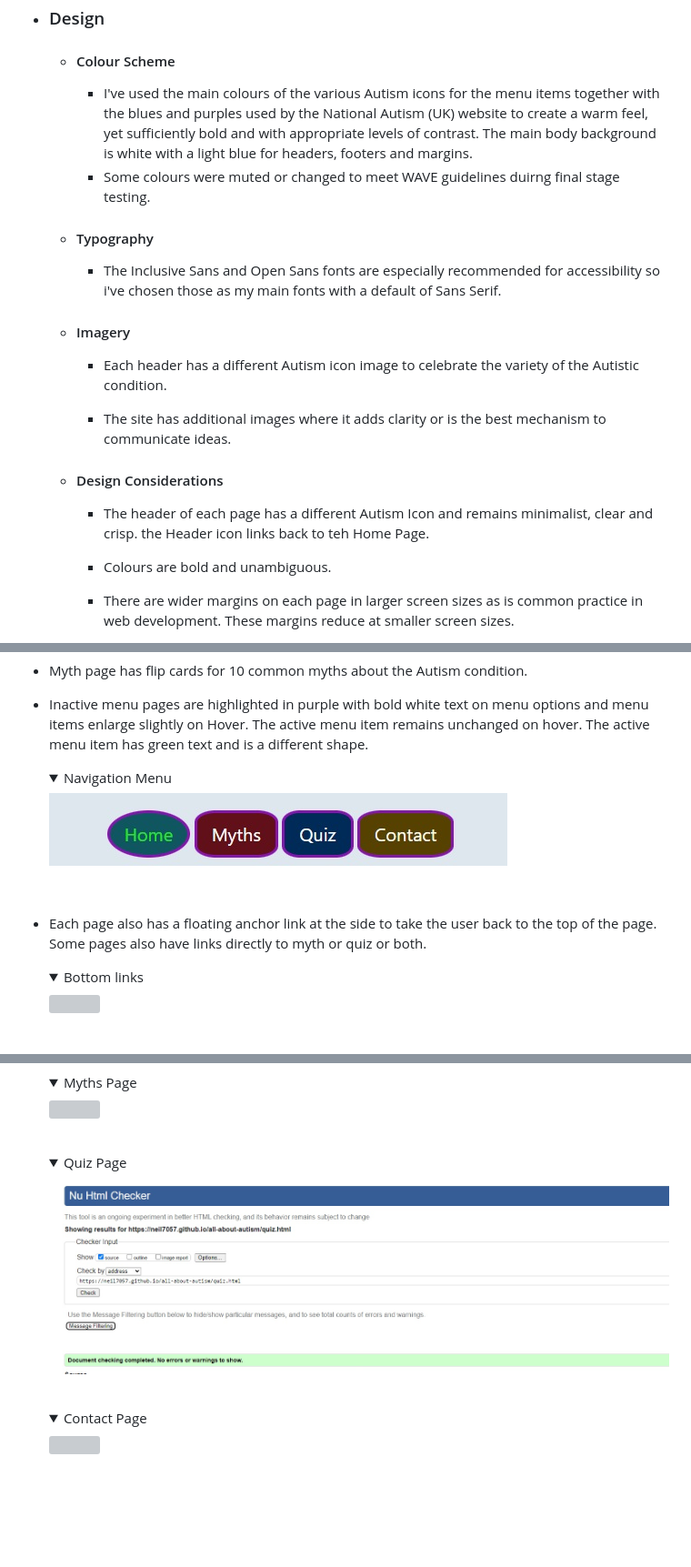
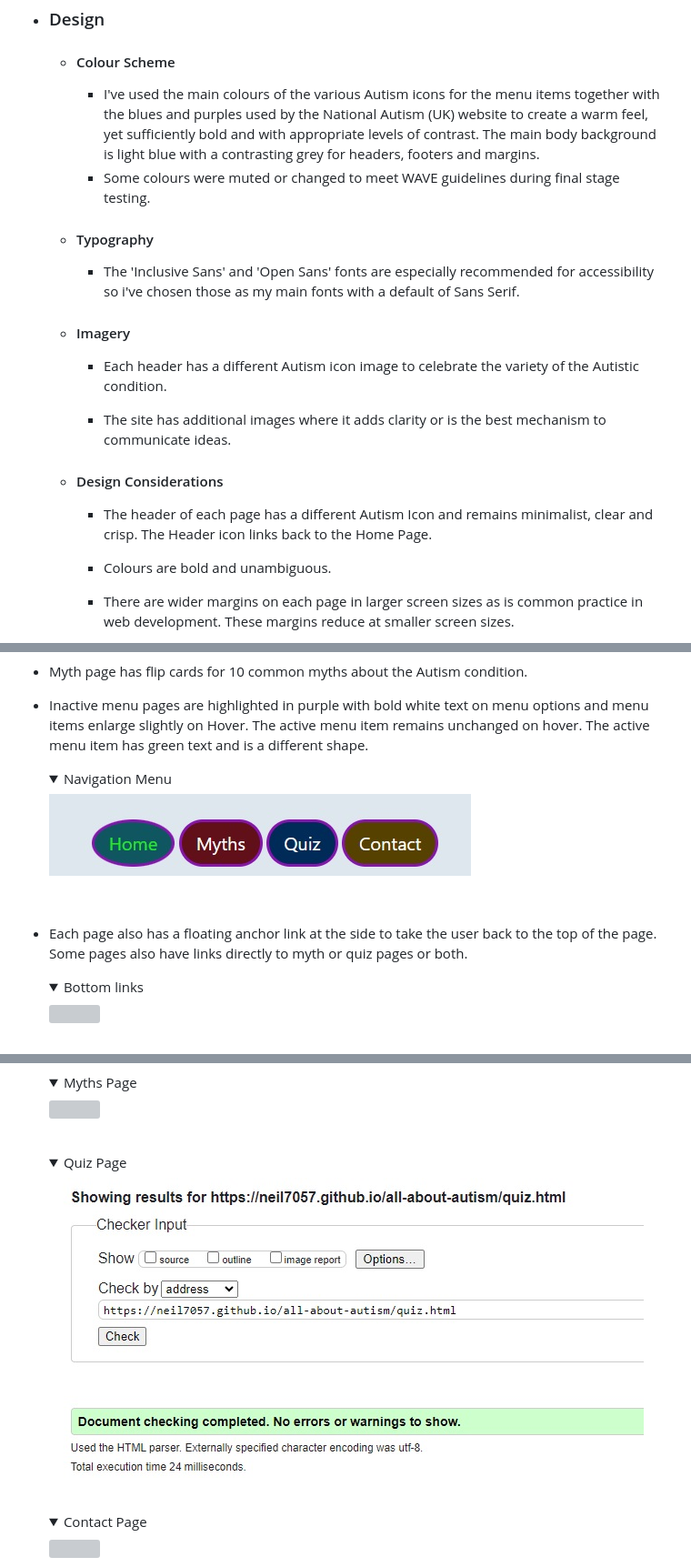
Before and after one commit to neil7057/all-about-autism, a Markdown page: README.md, 3 parts joined by grey strips. Shown: that part at 91% size. Drawn GitHub-style; pictures changed too: docs/readme_images/navbar.jpg, docs/testing/w3-quiz-check.jpg; folded sections open; blank space fills up the shorter version; grey boxes are pictures that could not be loaded.

```diff
--- a/README.md
+++ b/README.md
@@ -102,11 +102,11 @@ This is my website
 
 -   ### Design
     -   #### Colour Scheme
-        -   I've used the main colours of the various Autism icons for the menu items together with the blues and purples used by the National Autism (UK) website to create a warm feel, yet sufficiently bold and with appropriate levels of contrast. The main body background is white with a light blue for headers, footers and margins.
-        -   Some colours were muted or changed to meet WAVE guidelines duirng final stage testing.
+        -   I've used the main colours of the various Autism icons for the menu items together with the blues and purples used by the National Autism (UK) website to create a warm feel, yet sufficiently bold and with appropriate levels of contrast. The main body background is light blue with a contrasting grey for headers, footers and margins.
+        -   Some colours were muted or changed to meet WAVE guidelines during final stage testing.
 
     -   #### Typography
-        -   The Inclusive Sans and Open Sans fonts are especially recommended for accessibility so i've chosen those as my main fonts with a default of Sans Serif.
+        -   The 'Inclusive Sans' and 'Open Sans' fonts are especially recommended for accessibility so i've chosen those as my main fonts with a default of Sans Serif.
 
     -   #### Imagery
         -   Each header has a different Autism icon image to celebrate the variety of the Autistic condition.
@@ -114,7 +114,7 @@ This is my website
         -   The site has additional images where it adds clarity or is the best mechanism to communicate ideas.
 
     -   #### Design Considerations
-        -   The header of each page has a different Autism Icon and remains minimalist, clear and crisp. the Header icon links back to teh Home Page.
+        -   The header of each page has a different Autism Icon and remains minimalist, clear and crisp. The Header icon links back to the Home Page.
 
         -   Colours are bold and unambiguous.
 
@@ -252,7 +252,7 @@ This is my website
     <img src="docs/readme_images/navbar.jpg">
     </details>
     <br>
--   Each page also has a floating anchor link at the side to take the user back to the top of the page. Some pages also have links directly to myth or quiz or both.
+-   Each page also has a floating anchor link at the side to take the user back to the top of the page. Some pages also have links directly to myth or quiz pages or both.
     <details><summary>Bottom links</summary>
     <img src="docs/readme_images/page_links.jpg">
     </details>
```
Also changed, not shown: other parts of README.md (+36 -39 lines), 1 other file.
